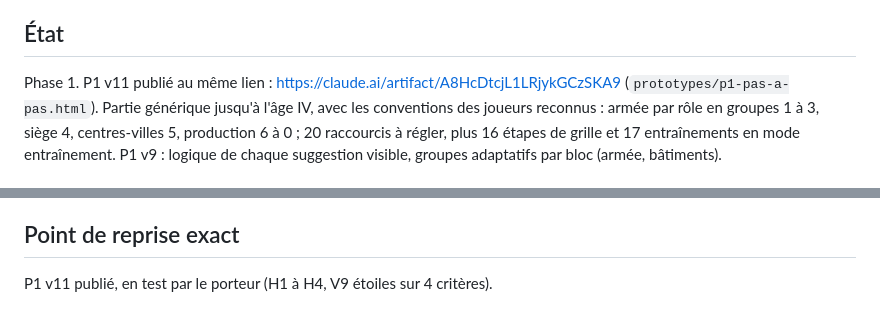
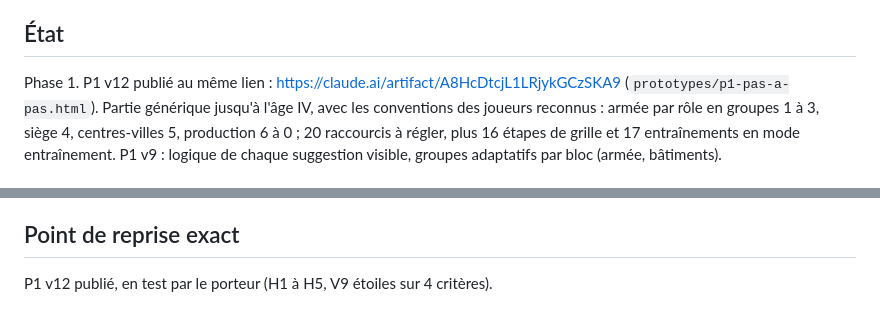
Before and after one commit to DorianLsl/Wolokeys, a Markdown page: PROJECT.md, 2 parts joined by grey strips. GitHub-like rendering.

Commit message:
docs: point de reprise apres publication de P1 v12
Co-Authored-By: Claude Opus 5.5 <noreply@anthropic.com>
Claude-Session: https://claude.ai/code/session_011PJvmFe3miGJfpovM6SrZE

```diff
--- a/PROJECT.md
+++ b/PROJECT.md
@@ -15,7 +15,7 @@ pourront apparaître ou cohabiter.
   `Documents/My Games/Age of Empires IV/keyBindingProfiles` (porteur, Q7).
 
 ## État
-Phase 1. P1 v11 publié au même lien : https://claude.ai/artifact/A8HcDtcjL1LRjykGCzSKA9
+Phase 1. P1 v12 publié au même lien : https://claude.ai/artifact/A8HcDtcjL1LRjykGCzSKA9
 (`prototypes/p1-pas-a-pas.html`). Partie générique jusqu'à l'âge IV, avec les
 conventions des joueurs reconnus : armée par rôle en groupes 1 à 3, siège 4,
 centres-villes 5, production 6 à 0 ; 20 raccourcis à régler, plus 16 étapes de
@@ -242,4 +242,4 @@ suggestion visible, groupes adaptatifs par bloc (armée, bâtiments).
    double appui (0,4 s), enregistrement des combinaisons dans le menu du jeu.
 
 ## Point de reprise exact
-P1 v11 publié, en test par le porteur (H1 à H4, V9 étoiles sur 4 critères).
+P1 v12 publié, en test par le porteur (H1 à H5, V9 étoiles sur 4 critères).
```
